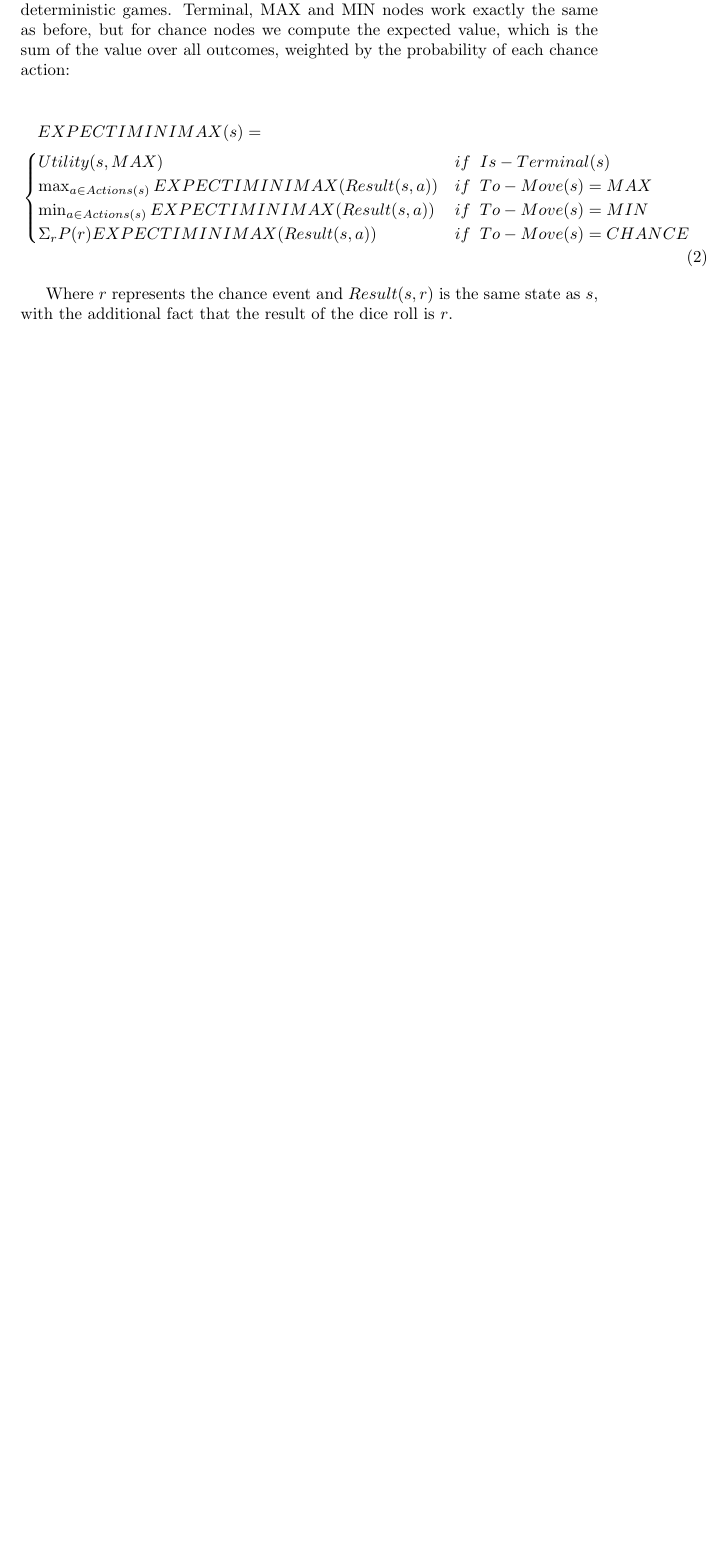
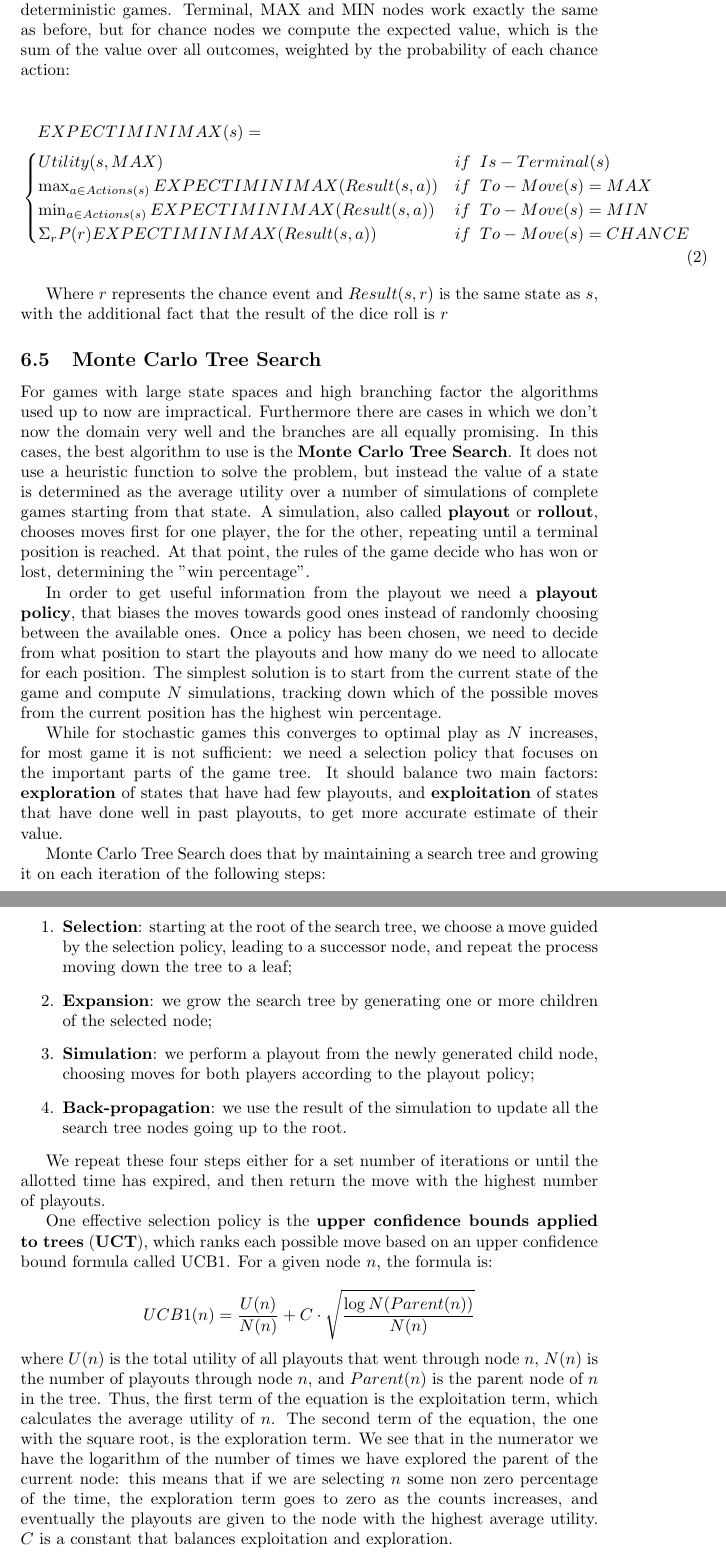
Before and after one commit to fabio-vokrri/FAInotes, a LaTeX document (main.tex): part of page 32 of 32 before the commit and two parts of pages 32 and 33 of 33 after it, the two joined at a grey line, cut so that both start at the same text, the shorter picture padded with empty space. Compiled offline with pdfLaTeX.

Commit message:
Monte Carlo Tree Search

```diff
--- a/main.tex
+++ b/main.tex
@@ -629,5 +629,29 @@ In this kind of games, we still want to pick the move that leads to the best dec
     \end{cases}
 \end{multline}
 
-Where \(r\) represents the chance event and \(Result(s, r)\) is the same state as \(s\), with the additional fact that the result of the dice roll is \(r\).
+Where \(r\) represents the chance event and \(Result(s, r)\) is the same state as \(s\), with the additional fact that the result of the dice roll is \(r\)
+
+\subsection{Monte Carlo Tree Search}
+For games with large state spaces and high branching factor the algorithms used up to now are impractical. Furthermore there are cases in which we don't now the domain very well and the branches are all equally promising. In this cases, the best algorithm to use is the \textbf{Monte Carlo Tree Search}. It does not use a heuristic function to solve the problem, but instead the value of a state is determined as the average utility over a number of simulations of complete games starting from that state. A simulation, also called \textbf{playout} or \textbf{rollout}, chooses moves first for one player, the for the other, repeating until a terminal position is reached. At that point, the rules of the game decide who has won or lost, determining the "win percentage".
+
+In order to get useful information from the playout we need a \textbf{playout policy}, that biases the moves towards good ones instead of randomly choosing between the available ones. Once a policy has been chosen, we need to decide from what position to start the playouts and how many do we need to allocate for each position. The simplest solution is to start from the current state of the game and compute \(N\) simulations, tracking down which of the possible moves from the current position has the highest win percentage.
+
+While for stochastic games this converges to optimal play as \(N\) increases, for most game it is not sufficient: we need a selection policy that focuses on the important parts of the game tree. It should balance two main factors: \textbf{exploration} of states that have had few playouts, and \textbf{exploitation} of states that have done well in past playouts, to get more accurate estimate of their value.
+
+Monte Carlo Tree Search does that by maintaining a search tree and growing it on each iteration of the following steps:
+\begin{enumerate}
+    \item \textbf{Selection}: starting at the root of the search tree, we choose a move guided by the selection policy, leading to a successor node, and repeat the process moving down the tree to a leaf;
+    \item \textbf{Expansion}: we grow the search tree by generating one or more children of the selected node;
+    \item \textbf{Simulation}: we perform a playout from the newly generated child node, choosing moves for both players according to the playout policy;
+    \item \textbf{Back-propagation}: we use the result of the simulation to update all the search tree nodes going up to the root.
+\end{enumerate}
+
+We repeat these four steps either for a set number of iterations or until the allotted time has expired, and then return the move with the highest number of playouts.
+
+One effective selection policy is the \textbf{upper confidence bounds applied to trees} (\textbf{UCT}), which ranks each possible move based on an upper confidence bound formula called UCB1. For a given node \(n\), the formula is:
+
+\[UCB1(n) = \frac{U(n)}{N(n)}+C\cdot\sqrt{\frac{\log{N(Parent(n))}}{N(n)}}\]
+
+\noindent where \(U(n)\) is the total utility of all playouts that went through node \(n\), \(N(n)\) is the number of playouts through node \(n\), and \(Parent(n)\) is the parent node of \(n\) in the tree. Thus, the first term of the equation is the exploitation term, which calculates the average utility of \(n\). The second term of the equation, the one with the square root, is the exploration term. We see that in the numerator we have the logarithm of the number of times we have explored the parent of the current node: this means that if we are selecting \(n\) some non zero percentage of the time, the exploration term goes to zero as the counts increases, and eventually the playouts are given to the node with the highest average utility. \(C\) is a constant that balances exploitation and exploration.
+
 \end{document}
```
